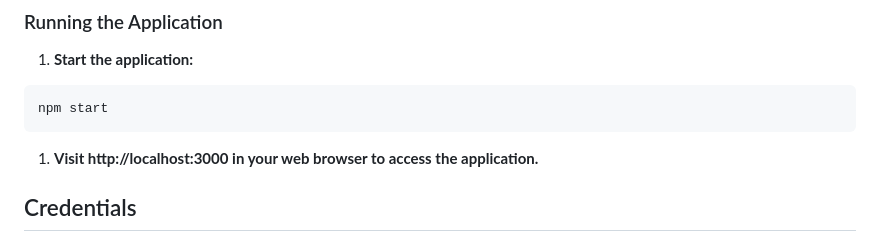
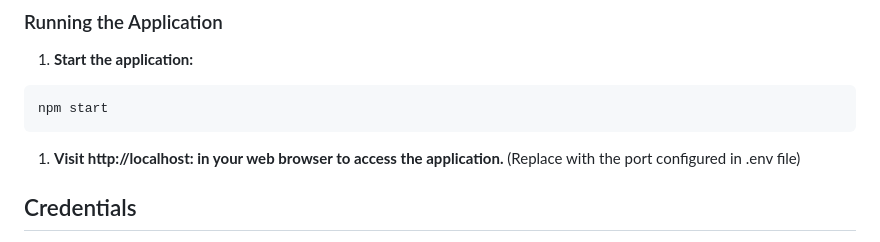
Before and after one commit to MelinaMoraiti/Athletics-eShop, a Markdown page: README.md, the part around the change. GitHub-like rendering.

Commit message:
Fix: Running app instructions

````diff
--- a/README.md
+++ b/README.md
@@ -105,7 +105,7 @@ Create your own .env file and provide the necessary values similar to the .env.e
   ```bash
   npm start
 ```
-1. **Visit http://localhost:3000 in your web browser to access the application.**
+1. **Visit http://localhost:<PORT> in your web browser to access the application.** (Replace <PORT> with the port configured in .env file)
 
 ## Credentials
 
````
